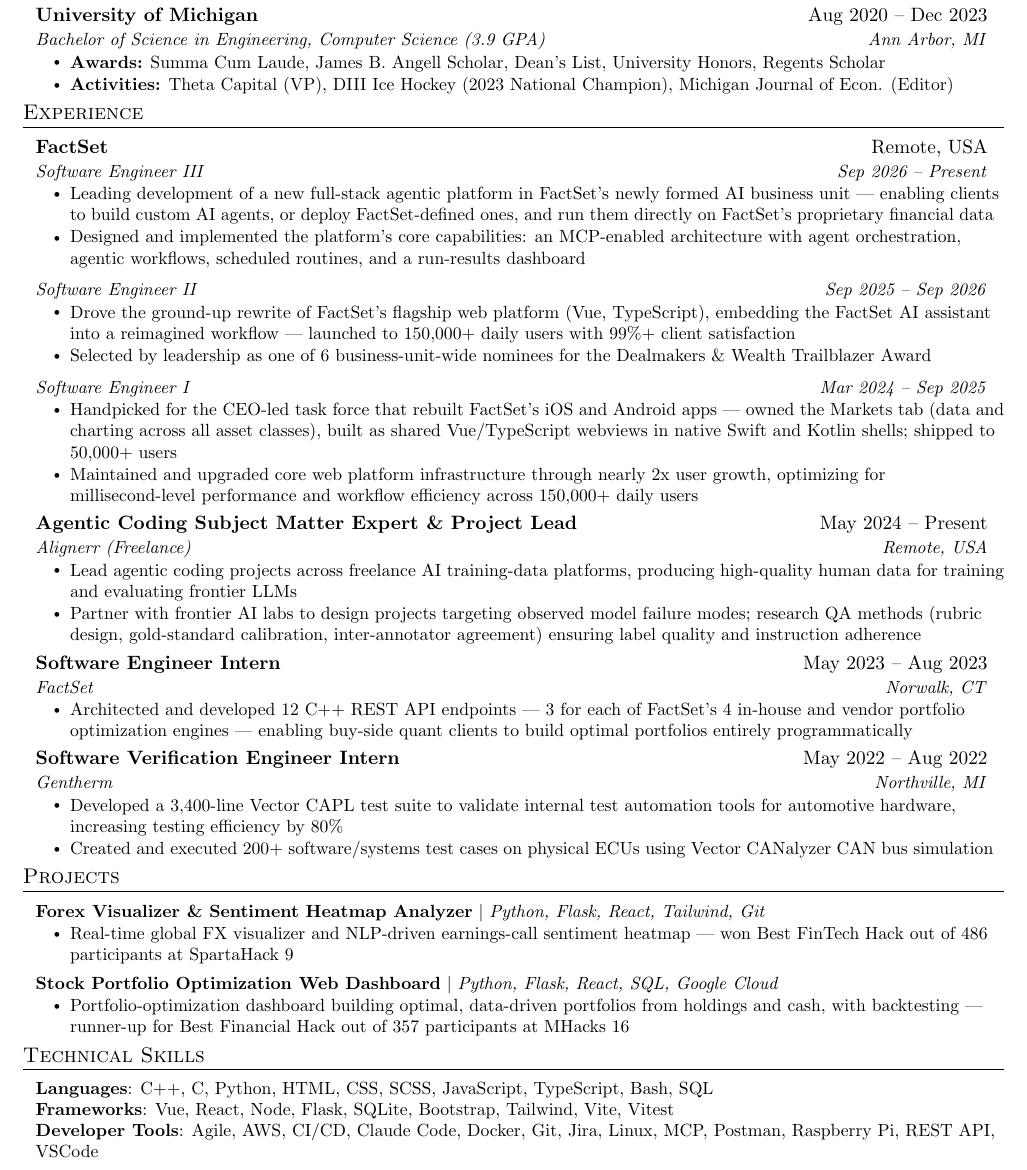
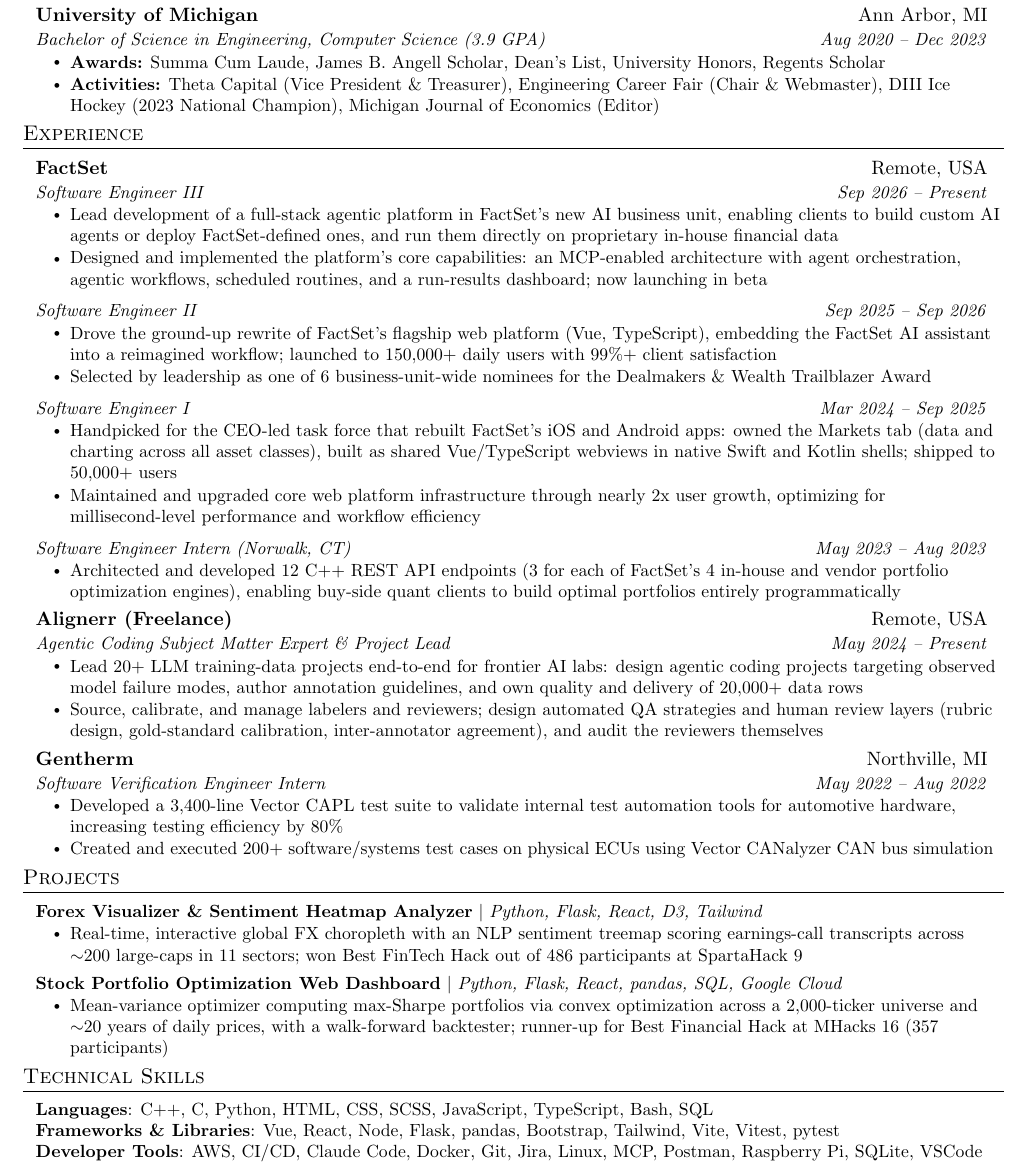
Before and after one commit to rramboer/resume, a LaTeX CV (resume.tex): part of the page, cut so that both start at the same text. Compiled offline with pdfLaTeX.

Commit message:
Updated 07.12.2026

```diff
--- a/resume.tex
+++ b/resume.tex
@@ -140,11 +140,11 @@
 \section{Education}
   \resumeSubHeadingListStart
     \resumeSubheading
-      {University of Michigan}{Aug 2020 -- Dec 2023}
-      {Bachelor of Science in Engineering, Computer Science (3.9 GPA)}{Ann Arbor, MI}
+      {University of Michigan}{Ann Arbor, MI}
+      {Bachelor of Science in Engineering, Computer Science (3.9 GPA)}{Aug 2020 -- Dec 2023}
       \resumeItemListStart
         \resumeItem{\textbf{Awards:} Summa Cum Laude, James B. Angell Scholar, Dean’s List, University Honors, Regents Scholar}
-        \resumeItem{\textbf{Activities:} Theta Capital (VP), DIII Ice Hockey (2023 National Champion), Michigan Journal of Econ. (Editor)}
+        \resumeItem{\textbf{Activities:} Theta Capital (Vice President \& Treasurer), Engineering Career Fair (Chair \& Webmaster), DIII Ice Hockey (2023 National Champion), Michigan Journal of Economics (Editor)}
       \resumeItemListEnd
   \resumeSubHeadingListEnd
 
@@ -157,42 +157,41 @@
       {FactSet}{Remote, USA}
       {Software Engineer III}{Sep 2026 -- Present}
       \resumeItemListStart
-        \resumeItem{Leading development of a new full-stack agentic platform in FactSet's newly formed AI business unit --- enabling clients to build custom AI agents, or deploy FactSet-defined ones, and run them directly on FactSet's proprietary financial data}
-        \resumeItem{Designed and implemented the platform's core capabilities: an MCP-enabled architecture with agent orchestration, agentic workflows, scheduled routines, and a run-results dashboard}
+        \resumeItem{Lead development of a full-stack agentic platform in FactSet's new AI business unit, enabling clients to build custom AI agents or deploy FactSet-defined ones, and run them directly on proprietary in-house financial data}
+        \resumeItem{Designed and implemented the platform's core capabilities: an MCP-enabled architecture with agent orchestration, agentic workflows, scheduled routines, and a run-results dashboard; now launching in beta}
       \resumeItemListEnd
 
     \resumeSubSubheading
       {Software Engineer II}{Sep 2025 -- Sep 2026}
       \resumeItemListStart
-        \resumeItem{Drove the ground-up rewrite of FactSet's flagship web platform (Vue, TypeScript), embedding the FactSet AI assistant into a reimagined workflow --- launched to 150,000+ daily users with 99\%+ client satisfaction}
+        \resumeItem{Drove the ground-up rewrite of FactSet's flagship web platform (Vue, TypeScript), embedding the FactSet AI assistant into a reimagined workflow; launched to 150,000+ daily users with 99\%+ client satisfaction}
         \resumeItem{Selected by leadership as one of 6 business-unit-wide nominees for the Dealmakers \& Wealth Trailblazer Award}
       \resumeItemListEnd
 
     \resumeSubSubheading
       {Software Engineer I}{Mar 2024 -- Sep 2025}
       \resumeItemListStart
-        \resumeItem{Handpicked for the CEO-led task force that rebuilt FactSet's iOS and Android apps --- owned the Markets tab (data and charting across all asset classes), built as shared Vue/TypeScript webviews in native Swift and Kotlin shells; shipped to 50,000+ users}
-        \resumeItem{Maintained and upgraded core web platform infrastructure through nearly 2x user growth, optimizing for millisecond-level performance and workflow efficiency across 150,000+ daily users}
+        \resumeItem{Handpicked for the CEO-led task force that rebuilt FactSet's iOS and Android apps: owned the Markets tab (data and charting across all asset classes), built as shared Vue/TypeScript webviews in native Swift and Kotlin shells; shipped to 50,000+ users}
+        \resumeItem{Maintained and upgraded core web platform infrastructure through nearly 2x user growth, optimizing for millisecond-level performance and workflow efficiency}
+      \resumeItemListEnd
+
+    \resumeSubSubheading
+      {Software Engineer Intern (Norwalk, CT)}{May 2023 -- Aug 2023}
+      \resumeItemListStart
+        \resumeItem{Architected and developed 12 C++ REST API endpoints (3 for each of FactSet's 4 in-house and vendor portfolio optimization engines), enabling buy-side quant clients to build optimal portfolios entirely programmatically}
       \resumeItemListEnd
 
     \resumeSubheading
+      {Alignerr (Freelance)}{Remote, USA}
       {Agentic Coding Subject Matter Expert \& Project Lead}{May 2024 -- Present}
-      {Alignerr (Freelance)}{Remote, USA}
       \resumeItemListStart
-        \resumeItem{Lead agentic coding projects across freelance AI training-data platforms, producing high-quality human data for training and evaluating frontier LLMs}
-        \resumeItem{Partner with frontier AI labs to design projects targeting observed model failure modes; research QA methods (rubric design, gold-standard calibration, inter-annotator agreement) ensuring label quality and instruction adherence}
+        \resumeItem{Lead 20+ LLM training-data projects end-to-end for frontier AI labs: design agentic coding projects targeting observed model failure modes, author annotation guidelines, and own quality and delivery of 20,000+ data rows}
+        \resumeItem{Source, calibrate, and manage labelers and reviewers; design automated QA strategies and human review layers (rubric design, gold-standard calibration, inter-annotator agreement), and audit the reviewers themselves}
       \resumeItemListEnd
 
     \resumeSubheading
-      {Software Engineer Intern}{May 2023 -- Aug 2023}
-      {FactSet}{Norwalk, CT}
-      \resumeItemListStart
-        \resumeItem{Architected and developed 12 C++ REST API endpoints --- 3 for each of FactSet's 4 in-house and vendor portfolio optimization engines --- enabling buy-side quant clients to build optimal portfolios entirely programmatically}
-      \resumeItemListEnd
-
-    \resumeSubheading
+      {Gentherm}{Northville, MI}
       {Software Verification Engineer Intern}{May 2022 -- Aug 2022}
-      {Gentherm}{Northville, MI}
       \resumeItemListStart
         \resumeItem{Developed a 3,400-line Vector CAPL test suite to validate internal test automation tools for automotive hardware, increasing testing efficiency by 80\%}
         \resumeItem{Created and executed 200+ software/systems test cases on physical ECUs using Vector CANalyzer CAN bus simulation}
@@ -206,15 +205,15 @@
     \resumeSubHeadingListStart
 
       \resumeProjectHeading
-          {\href{https://github.com/rramboer/MichMoney}{\textbf{Forex Visualizer \& Sentiment Heatmap Analyzer}} $|$ \emph{Python, Flask, React, Tailwind, Git}}{}
+          {\href{https://github.com/rramboer/MichMoney}{\textbf{Forex Visualizer \& Sentiment Heatmap Analyzer}} $|$ \emph{Python, Flask, React, D3, Tailwind}}{}
           \resumeItemListStart
-            \resumeItem{Real-time global FX visualizer and NLP-driven earnings-call sentiment heatmap --- won Best FinTech Hack out of 486 participants at SpartaHack 9}
+            \resumeItem{Real-time, interactive global FX choropleth with an NLP sentiment treemap scoring earnings-call transcripts across $\sim$200 large-caps in 11 sectors; won Best FinTech Hack out of 486 participants at SpartaHack 9}
           \resumeItemListEnd
 
       \resumeProjectHeading
-        {\href{https://github.com/rramboer/WolvWealth}{\textbf{Stock Portfolio Optimization Web Dashboard}} $|$ \emph{Python, Flask, React, SQL, Google Cloud}}{}
+        {\href{https://github.com/rramboer/WolvWealth}{\textbf{Stock Portfolio Optimization Web Dashboard}} $|$ \emph{Python, Flask, React, pandas, SQL, Google Cloud}}{}
         \resumeItemListStart
-          \resumeItem{Portfolio-optimization dashboard building optimal, data-driven portfolios from holdings and cash, with backtesting --- runner-up for Best Financial Hack out of 357 participants at MHacks 16}
+          \resumeItem{Mean-variance optimizer computing max-Sharpe portfolios via convex optimization across a 2,000-ticker universe and $\sim$20 years of daily prices, with a walk-forward backtester; runner-up for Best Financial Hack at MHacks 16 (357 participants)}
         \resumeItemListEnd
 
       % \resumeProjectHeading
@@ -237,8 +236,8 @@
  \begin{itemize}[leftmargin=0.1in, label={}]
     \small{\item{
      \textbf{Languages}{: C++, C, Python, HTML, CSS, SCSS, JavaScript, TypeScript, Bash, SQL} \\
-     \textbf{Frameworks}{: Vue, React, Node, Flask, SQLite, Bootstrap, Tailwind, Vite, Vitest} \\
-     \textbf{Developer Tools}{: Agile, AWS, CI/CD, Claude Code, Docker, Git, Jira, Linux, MCP, Postman, Raspberry Pi, REST API, VSCode}
+     \textbf{Frameworks \& Libraries}{: Vue, React, Node, Flask, pandas, Bootstrap, Tailwind, Vite, Vitest, pytest} \\
+     \textbf{Developer Tools}{: AWS, CI/CD, Claude Code, Docker, Git, Jira, Linux, MCP, Postman, Raspberry Pi, SQLite, VSCode}
     }}
  \end{itemize}
 
```
Also changed, not shown: RyanRamboerResume.pdf, 1 other file.
